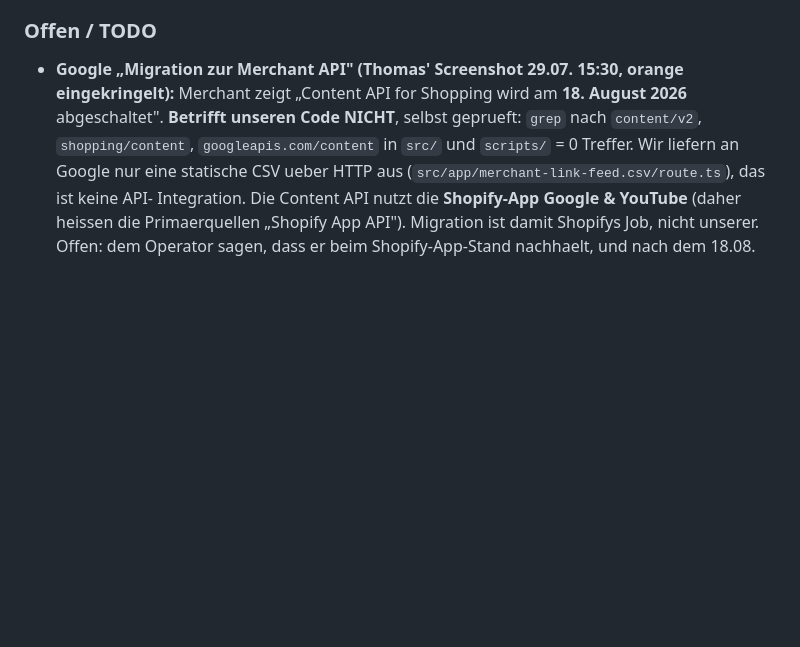
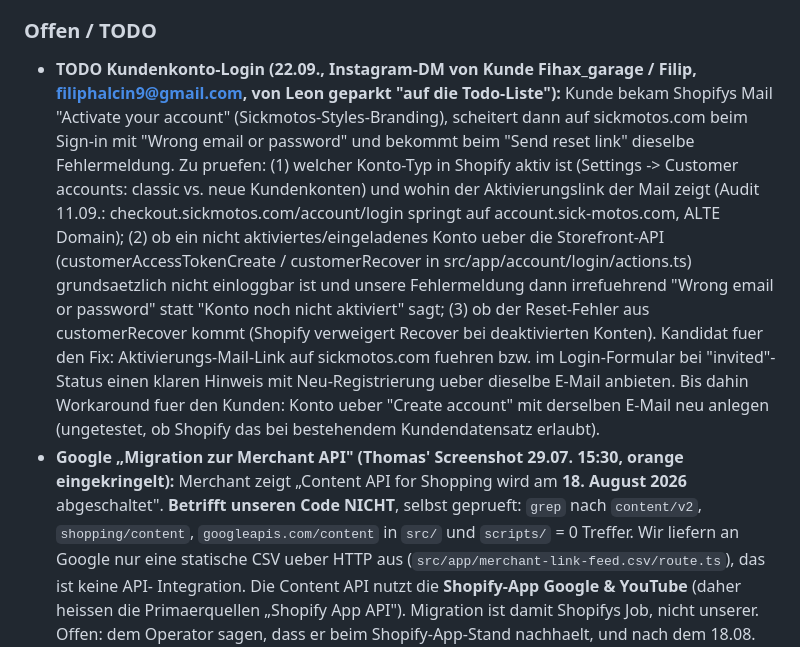
Before and after one commit to dura2507/sickmotos-shop, a Markdown page: PROJECT_STATE.md, the part around one of its changes. GitHub-like rendering; blank space fills up the shorter version.

Commit message:
PROJECT_STATE: TODO Kundenkonto-Login (Aktivierungsmail vs. Storefront-Login, Kunde Fihax_garage) geparkt
Co-Authored-By: Claude Fable 5 <noreply@anthropic.com>

```diff
--- a/PROJECT_STATE.md
+++ b/PROJECT_STATE.md
@@ -1358,6 +1358,21 @@ Shopify-Storefront `sick-motos.com`. Design: premium, dunkel, rote Akzente (#E10
   (14 Tage, ReturnShippingFees, 23 Laender), JSON valide.
 
 ### Offen / TODO
+- **TODO Kundenkonto-Login (22.09., Instagram-DM von Kunde Fihax_garage / Filip, filiphalcin9@gmail.com,
+  von Leon geparkt "auf die Todo-Liste"):** Kunde bekam Shopifys Mail "Activate your account"
+  (Sickmotos-Styles-Branding), scheitert dann auf sickmotos.com beim Sign-in mit "Wrong email or
+  password" und bekommt beim "Send reset link" dieselbe Fehlermeldung. Zu pruefen: (1) welcher
+  Konto-Typ in Shopify aktiv ist (Settings -> Customer accounts: classic vs. neue Kundenkonten) und
+  wohin der Aktivierungslink der Mail zeigt (Audit 11.09.: checkout.sickmotos.com/account/login
+  springt auf account.sick-motos.com, ALTE Domain); (2) ob ein nicht aktiviertes/eingeladenes
+  Konto ueber die Storefront-API (customerAccessTokenCreate / customerRecover in
+  src/app/account/login/actions.ts) grundsaetzlich nicht einloggbar ist und unsere Fehlermeldung
+  dann irrefuehrend "Wrong email or password" statt "Konto noch nicht aktiviert" sagt; (3) ob der
+  Reset-Fehler aus customerRecover kommt (Shopify verweigert Recover bei deaktivierten Konten).
+  Kandidat fuer den Fix: Aktivierungs-Mail-Link auf sickmotos.com fuehren bzw. im Login-Formular
+  bei "invited"-Status einen klaren Hinweis mit Neu-Registrierung ueber dieselbe E-Mail anbieten.
+  Bis dahin Workaround fuer den Kunden: Konto ueber "Create account" mit derselben E-Mail neu
+  anlegen (ungetestet, ob Shopify das bei bestehendem Kundendatensatz erlaubt).
 - **Google „Migration zur Merchant API" (Thomas' Screenshot 29.07. 15:30, orange eingekringelt):**
   Merchant zeigt „Content API for Shopping wird am **18. August 2026** abgeschaltet". **Betrifft
   unseren Code NICHT**, selbst geprueft: `grep` nach `content/v2`, `shopping/content`,
```
Also changed, not shown: other parts of PROJECT_STATE.md (+1 -1 lines).
